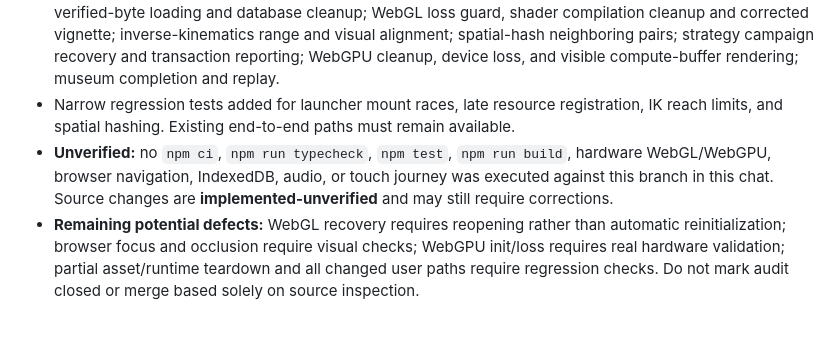
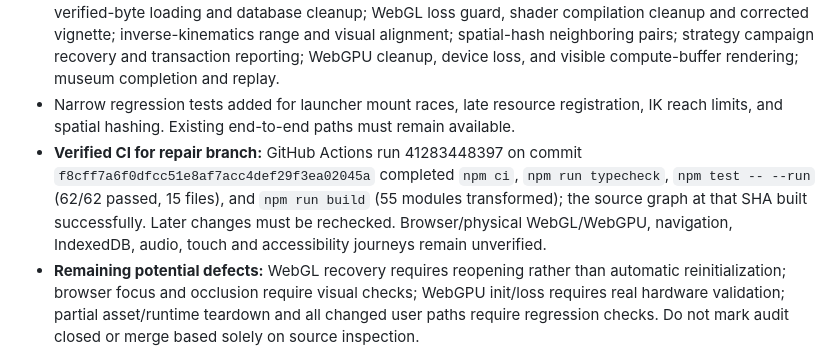
Before and after one commit to westkitty/modern_3d_browser_game_toolkit, a Markdown page: OPERATIONAL_STATE.md, the part around the change. Drawn GitHub-style; blank space fills up the shorter version.

Commit message:
docs: record green cloud typecheck, 62 tests and production build

```diff
--- a/OPERATIONAL_STATE.md
+++ b/OPERATIONAL_STATE.md
@@ -53,6 +53,6 @@ Modern 3D Browser Game Toolkit: ten independently runnable architectural demonst
 - Isolated implementation branch: `fix/omni-verified-bugs-20261101`. Main is not modified or deployed by this repair run.
 - Changed areas: serialized demo mount/dispose and late resource ownership; tactics save validation, input cancellation and focus; labyrinth audio and sprite occlusion; touch-jump consumption; GLB parsing, verified-byte loading and database cleanup; WebGL loss guard, shader compilation cleanup and corrected vignette; inverse-kinematics range and visual alignment; spatial-hash neighboring pairs; strategy campaign recovery and transaction reporting; WebGPU cleanup, device loss, and visible compute-buffer rendering; museum completion and replay.
 - Narrow regression tests added for launcher mount races, late resource registration, IK reach limits, and spatial hashing. Existing end-to-end paths must remain available.
-- **Unverified:** no `npm ci`, `npm run typecheck`, `npm test`, `npm run build`, hardware WebGL/WebGPU, browser navigation, IndexedDB, audio, or touch journey was executed against this branch in this chat. Source changes are **implemented-unverified** and may still require corrections.
+- **Verified CI for repair branch:** GitHub Actions run 41283448397 on commit `f8cff7a6f0dfcc51e8af7acc4def29f3ea02045a` completed `npm ci`, `npm run typecheck`, `npm test -- --run` (62/62 passed, 15 files), and `npm run build` (55 modules transformed); the source graph at that SHA built successfully. Later changes must be rechecked. Browser/physical WebGL/WebGPU, navigation, IndexedDB, audio, touch and accessibility journeys remain unverified.
 - **Remaining potential defects:** WebGL recovery requires reopening rather than automatic reinitialization; browser focus and occlusion require visual checks; WebGPU init/loss requires real hardware validation; partial asset/runtime teardown and all changed user paths require regression checks. Do not mark audit closed or merge based solely on source inspection.
 - Next gate: reproducible checkout + `npm ci && npm run typecheck && npm test && npm run build`, then representative browser routes and GPU fallback/restore checks. Repair any failures before integration.
```
